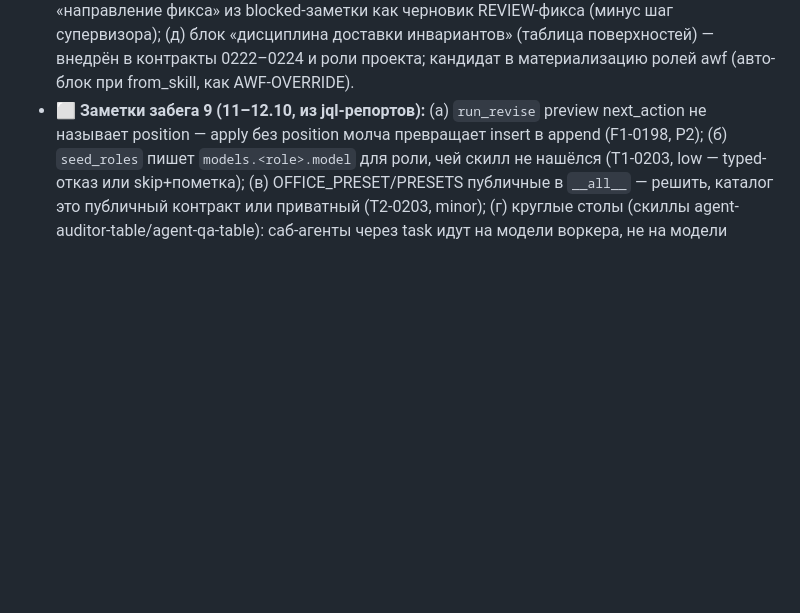
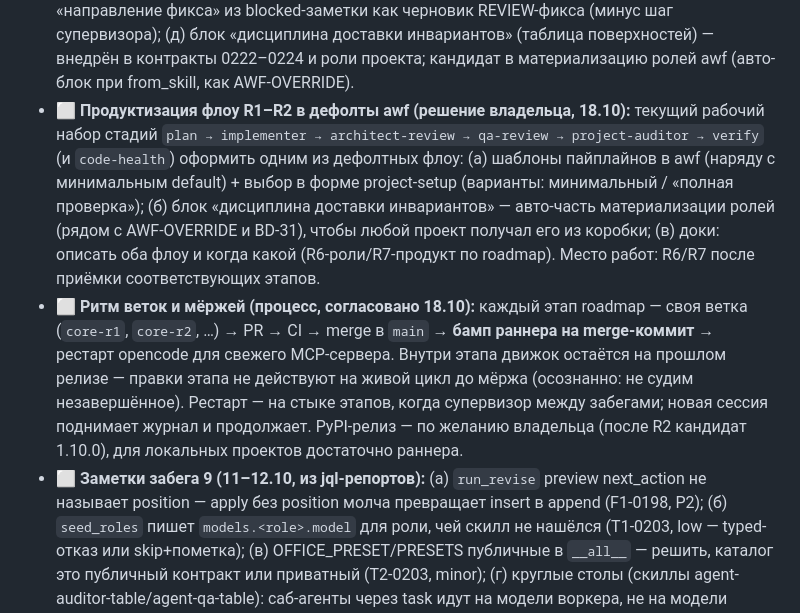
Before and after one commit to EnerJizeIT/agentic-workflow, a Markdown page: BACKLOG.md, the part around the change. Drawn GitHub-style; blank space fills up the shorter version.

Commit message:
docs(backlog): продуктизация флоу в дефолты awf + ритм веток/мёржей (решения владельца)

```diff
--- a/BACKLOG.md
+++ b/BACKLOG.md
@@ -82,6 +82,23 @@
   (д) блок «дисциплина доставки инвариантов» (таблица поверхностей) — внедрён в
   контракты 0222–0224 и роли проекта; кандидат в материализацию ролей awf
   (авто-блок при from_skill, как AWF-OVERRIDE).
+- ⬜ **Продуктизация флоу R1–R2 в дефолты awf (решение владельца, 18.10):**
+  текущий рабочий набор стадий `plan → implementer → architect-review → qa-review
+  → project-auditor → verify` (и `code-health`) оформить одним из дефолтных флоу:
+  (а) шаблоны пайплайнов в awf (наряду с минимальным default) + выбор в форме
+  project-setup (варианты: минимальный / «полная проверка»);
+  (б) блок «дисциплина доставки инвариантов» — авто-часть материализации ролей
+  (рядом с AWF-OVERRIDE и BD-31), чтобы любой проект получал его из коробки;
+  (в) доки: описать оба флоу и когда какой (R6-роли/R7-продукт по roadmap).
+  Место работ: R6/R7 после приёмки соответствующих этапов.
+- ⬜ **Ритм веток и мёржей (процесс, согласовано 18.10):** каждый этап roadmap —
+  своя ветка (`core-r1`, `core-r2`, …) → PR → CI → merge в `main` → **бамп
+  раннера на merge-коммит** → рестарт opencode для свежего MCP-сервера. Внутри
+  этапа движок остаётся на прошлом релизе — правки этапа не действуют на живой
+  цикл до мёржа (осознанно: не судим незавершённое). Рестарт — на стыке этапов,
+  когда супервизор между забегами; новая сессия поднимает журнал и продолжает.
+  PyPI-релиз — по желанию владельца (после R2 кандидат 1.10.0), для локальных
+  проектов достаточно раннера.
 - ⬜ **Заметки забега 9 (11–12.10, из jql-репортов):**
   (а) `run_revise` preview next_action не называет position — apply без
   position молча превращает insert в append (F1-0198, P2);
```
